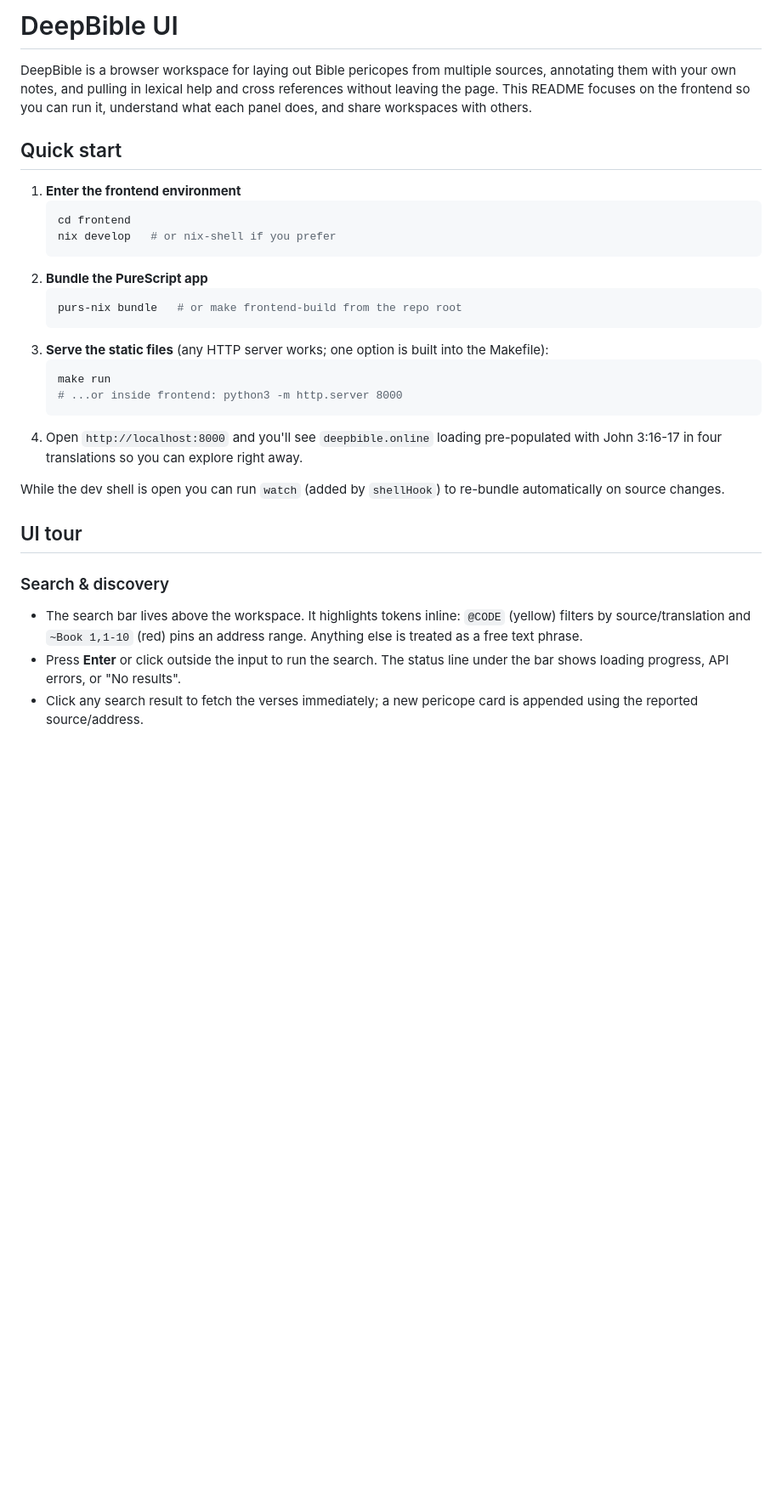
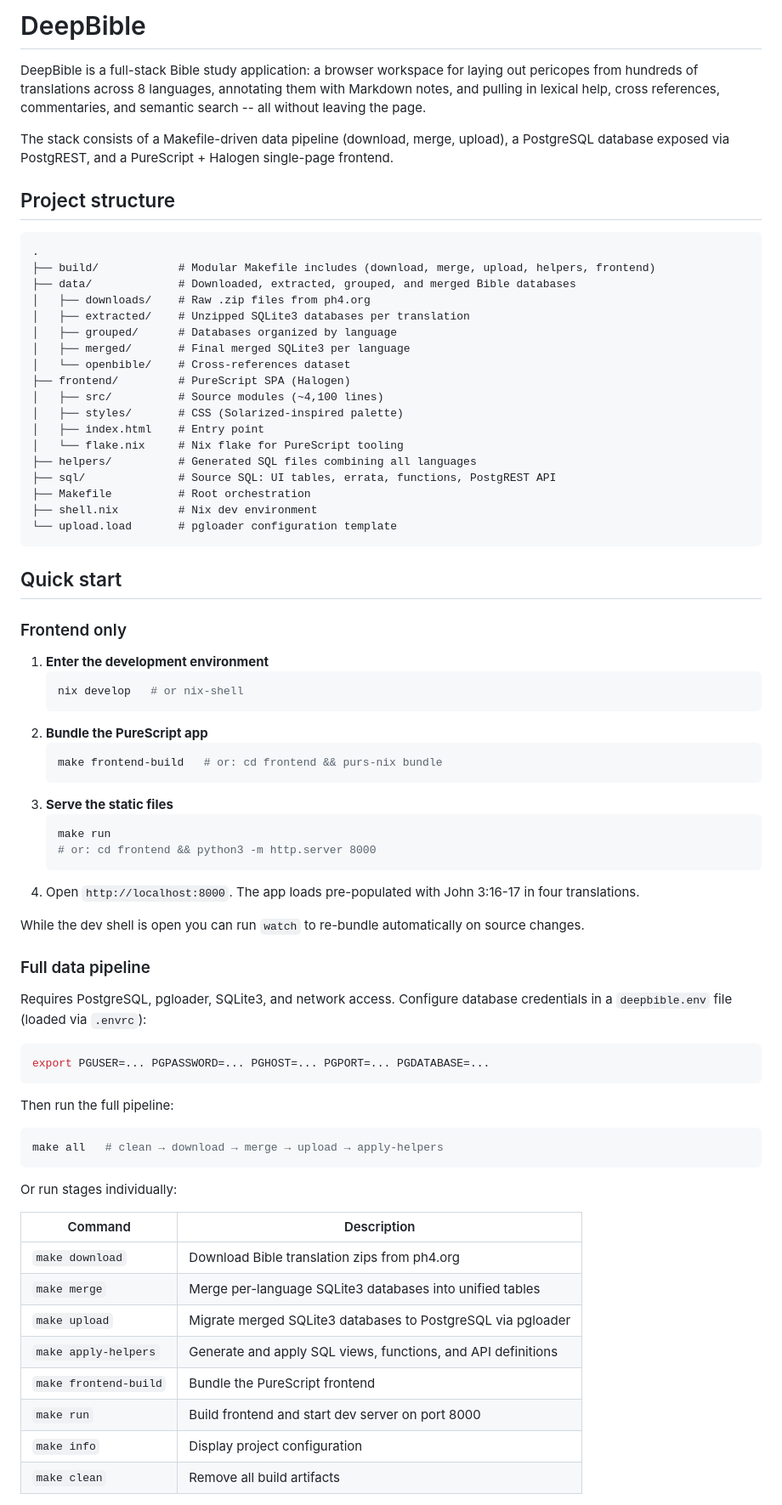
Before and after one commit to placek/deepbible, a Markdown page: README.md, the part around one of its changes. Shown at 85% size. GitHub-like rendering; blank space fills up the shorter version.

````diff
--- a/README.md
+++ b/README.md
@@ -1,30 +1,77 @@
-# DeepBible UI
+# DeepBible
 
-DeepBible is a browser workspace for laying out Bible pericopes from multiple sources, annotating them with your own notes, and pulling in lexical help and cross references without leaving the page. This README focuses on the frontend so you can run it, understand what each panel does, and share workspaces with others.
+DeepBible is a full-stack Bible study application: a browser workspace for laying out pericopes from hundreds of translations across 8 languages, annotating them with Markdown notes, and pulling in lexical help, cross references, commentaries, and semantic search -- all without leaving the page.
+
+The stack consists of a Makefile-driven data pipeline (download, merge, upload), a PostgreSQL database exposed via PostgREST, and a PureScript + Halogen single-page frontend.
+
+## Project structure
+
+```
+.
+├── build/            # Modular Makefile includes (download, merge, upload, helpers, frontend)
+├── data/             # Downloaded, extracted, grouped, and merged Bible databases
+│   ├── downloads/    # Raw .zip files from ph4.org
+│   ├── extracted/    # Unzipped SQLite3 databases per translation
+│   ├── grouped/      # Databases organized by language
+│   ├── merged/       # Final merged SQLite3 per language
+│   └── openbible/    # Cross-references dataset
+├── frontend/         # PureScript SPA (Halogen)
+│   ├── src/          # Source modules (~4,100 lines)
+│   ├── styles/       # CSS (Solarized-inspired palette)
+│   ├── index.html    # Entry point
+│   └── flake.nix     # Nix flake for PureScript tooling
+├── helpers/          # Generated SQL files combining all languages
+├── sql/              # Source SQL: UI tables, errata, functions, PostgREST API
+├── Makefile          # Root orchestration
+├── shell.nix         # Nix dev environment
+└── upload.load       # pgloader configuration template
+```
 
 ## Quick start
 
-1. **Enter the frontend environment**
+### Frontend only
+
+1. **Enter the development environment**
    ```bash
-   cd frontend
-   nix develop   # or nix-shell if you prefer
+   nix develop   # or nix-shell
    ```
 2. **Bundle the PureScript app**
    ```bash
-   purs-nix bundle   # or make frontend-build from the repo root
+   make frontend-build   # or: cd frontend && purs-nix bundle
    ```
-3. **Serve the static files** (any HTTP server works; one option is built into the Makefile):
+3. **Serve the static files**
    ```bash
    make run
-   # ...or inside frontend: python3 -m http.server 8000
+   # or: cd frontend && python3 -m http.server 8000
    ```
-4. Open `http://localhost:8000` and you'll see `deepbible.online` loading pre-populated with John 3:16-17 in four translations so you can explore right away.
+4. Open `http://localhost:8000`. The app loads pre-populated with John 3:16-17 in four translations.
 
-While the dev shell is open you can run `watch` (added by `shellHook`) to re-bundle automatically on source changes.
+While the dev shell is open you can run `watch` to re-bundle automatically on source changes.
 
-## UI tour
+### Full data pipeline
 
-### Search & discovery
-- The search bar lives above the workspace. It highlights tokens inline: `@CODE` (yellow) filters by source/translation and `~Book 1,1-10` (red) pins an address range. Anything else is treated as a free text phrase.
-- Press **Enter** or click outside the input to run the search. The status line under the bar shows loading progress, API errors, or "No results".
-- Click any search result to fetch the verses immediately; a new pericope card is appended using the reported source/address.
+Requires PostgreSQL, pgloader, SQLite3, and network access. Configure database credentials in a `deepbible.env` file (loaded via `.envrc`):
+
+```bash
+export PGUSER=... PGPASSWORD=... PGHOST=... PGPORT=... PGDATABASE=...
+```
+
+Then run the full pipeline:
+
+```bash
+make all   # clean → download → merge → upload → apply-helpers
+```
+
+Or run stages individually:
+
+| Command | Description |
+|---------|-------------|
+| `make download` | Download Bible translation zips from ph4.org |
+| `make merge` | Merge per-language SQLite3 databases into unified tables |
+| `make upload` | Migrate merged SQLite3 databases to PostgreSQL via pgloader |
+| `make apply-helpers` | Generate and apply SQL views, functions, and API definitions |
+| `make frontend-build` | Bundle the PureScript frontend |
+| `make run` | Build frontend and start dev server on port 8000 |
+| `make info` | Display project configuration |
+| `make clean` | Remove all build artifacts |
+
````
Also changed, not shown: other parts of README.md (+143 -28 lines).
